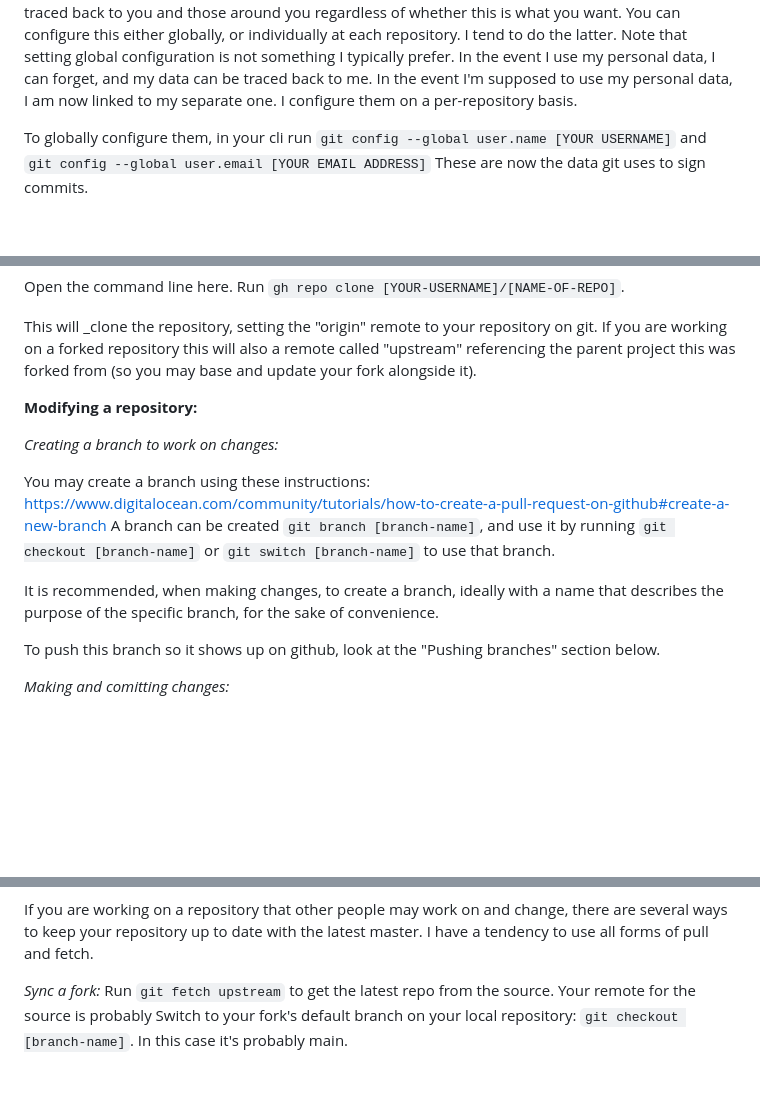
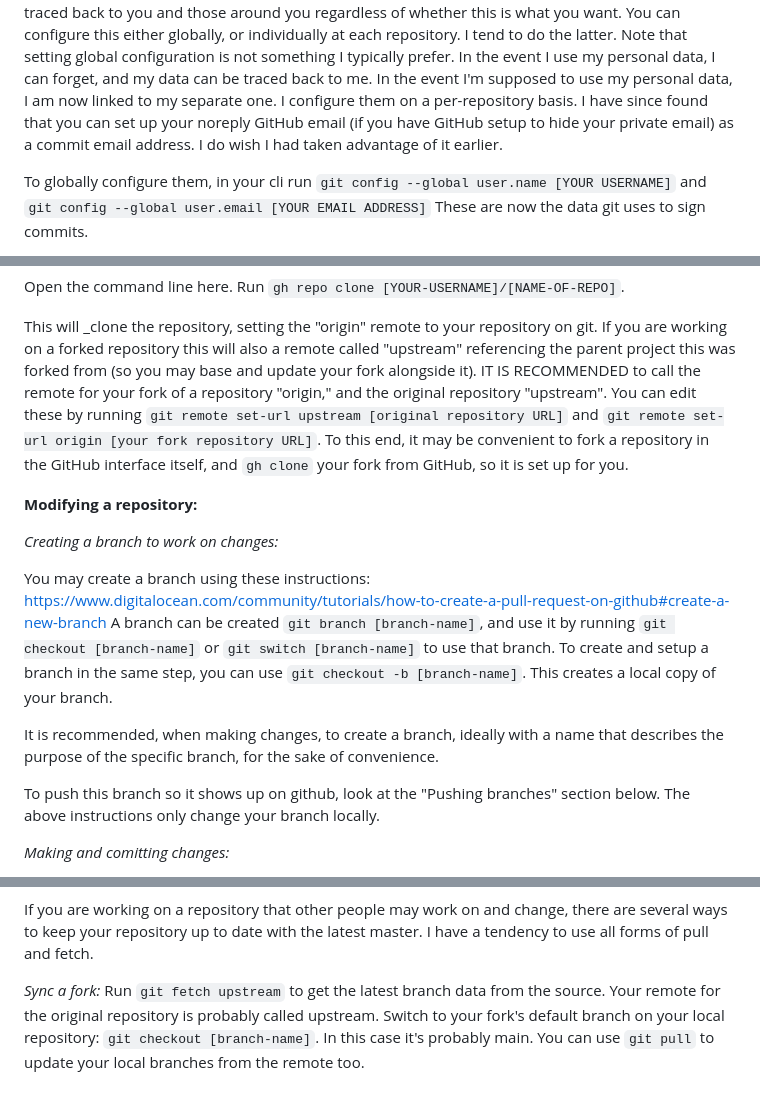
Before and after one commit to Monospace-V/space-says, a Markdown page: Home/sources/SetUp git.md, 3 parts joined by grey strips. Rendered like a GitHub page; blank space fills up the shorter version.

Commit message:
minor update to git setup- note, not comprehensive

````diff
--- a/Home/sources/SetUp git.md
+++ b/Home/sources/SetUp git.md
@@ -25,6 +25,7 @@
 Now when working with repositories, when creating commits (which are logs and details of specific changes), you need a username and email address to "sign" these commits. I recommend using a username and email you are comfortable showing to the world. A real name or personal email can be traced back to you and those around you regardless of whether this is what you want.
 You can configure this either globally, or individually at each repository. I tend to do the latter.
 Note that setting global configuration is not something I typically prefer. In the event I use my personal data, I can forget, and my data can be traced back to me. In the event I'm supposed to use my personal data, I am now linked to my separate one. I configure them on a per-repository basis.
+I have since found that you can set up your noreply GitHub email (if you have GitHub setup to hide your private email) as a commit email address. I do wish I had taken advantage of it earlier.
 
 To globally configure them, in your cli run ```git config --global user.name [YOUR USERNAME]``` and ```git config --global user.email [YOUR EMAIL ADDRESS]```
 These are now the data git uses to sign commits.
@@ -119,6 +120,8 @@
 
 This will _clone the repository, setting the "origin" remote to your repository on git.
 If you are working on a forked repository this will also a remote called "upstream" referencing the parent project this was forked from (so you may base and update your fork alongside it).
+IT IS RECOMMENDED to call the remote for your fork of a repository "origin," and the original repository "upstream". You can edit these by running ```git remote set-url upstream [original repository URL]``` and ```git remote set-url origin [your fork repository URL]```.
+To this end, it may be convenient to fork a repository in the GitHub interface itself, and ```gh clone``` your fork from GitHub, so it is set up for you.
 
 **Modifying a repository:**
 
@@ -126,10 +129,11 @@ If you are working on a forked repository this will also a remote called "upstre
 
 You may create a branch using these instructions: https://www.digitalocean.com/community/tutorials/how-to-create-a-pull-request-on-github#create-a-new-branch
 A branch can be created ```git branch [branch-name]```, and use it by running ```git checkout [branch-name]``` or ```git switch [branch-name]``` to use that branch.
+To create and setup a branch in the same step, you can use ```git checkout -b [branch-name]```. This creates a local copy of your branch.
 
 It is recommended, when making changes, to create a branch, ideally with a name that describes the purpose of the specific branch, for the sake of convenience.
 
-To push this branch so it shows up on github, look at the "Pushing branches" section below.
+To push this branch so it shows up on github, look at the "Pushing branches" section below. The above instructions only change your branch locally.
 
 *Making and comitting changes:*
 
@@ -161,5 +165,6 @@
 If you are working on a repository that other people may work on and change, there are several ways to keep your repository up to date with the latest master. I have a tendency to use all forms of pull and fetch.
 
 *Sync a fork:*
-Run ```git fetch upstream``` to get the latest repo from the source. Your remote for the source is probably
+Run ```git fetch upstream``` to get the latest branch data from the source. Your remote for the original repository is probably called upstream.
 Switch to your fork's default branch on your local repository: ```git checkout [branch-name]```. In this case it's probably main.
+You can use ```git pull``` to update your local branches from the remote too.
````
